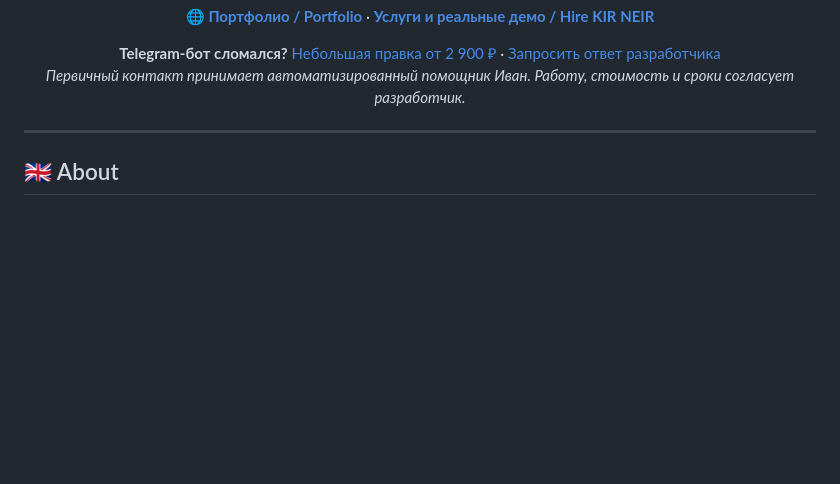
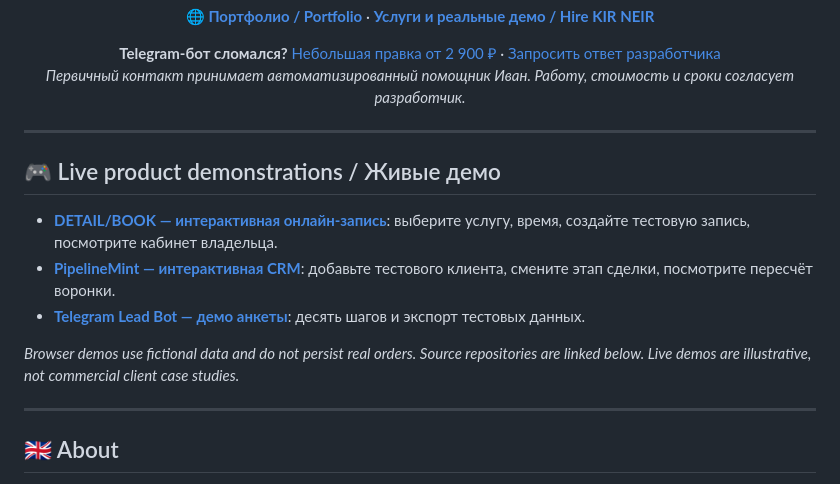
Before and after one commit to requiemneon-ship-it/requiemneon-ship-it, a Markdown page: README.md, the part around the change. GitHub-like rendering; blank space fills up the shorter version.

Commit message:
Show two verified interactive software demos prominently on developer GitHub profile

```diff
--- a/README.md
+++ b/README.md
@@ -14,6 +14,16 @@
 *Первичный контакт принимает автоматизированный помощник Иван. Работу, стоимость и сроки согласует разработчик.*
 
 </div>
+
+---
+
+## 🎮 Live product demonstrations / Живые демо
+
+- **[DETAIL/BOOK — интерактивная онлайн-запись](https://requiemneon-ship-it.github.io/demo-booking/)**: выберите услугу, время, создайте тестовую запись, посмотрите кабинет владельца.
+- **[PipelineMint — интерактивная CRM](https://requiemneon-ship-it.github.io/demo-pipeline/)**: добавьте тестового клиента, смените этап сделки, посмотрите пересчёт воронки.
+- **[Telegram Lead Bot — демо анкеты](https://t.me/ai_ivan_7042_bot?start=formdemo)**: десять шагов и экспорт тестовых данных.
+
+*Browser demos use fictional data and do not persist real orders. Source repositories are linked below. Live demos are illustrative, not commercial client case studies.*
 
 ---
 
```
